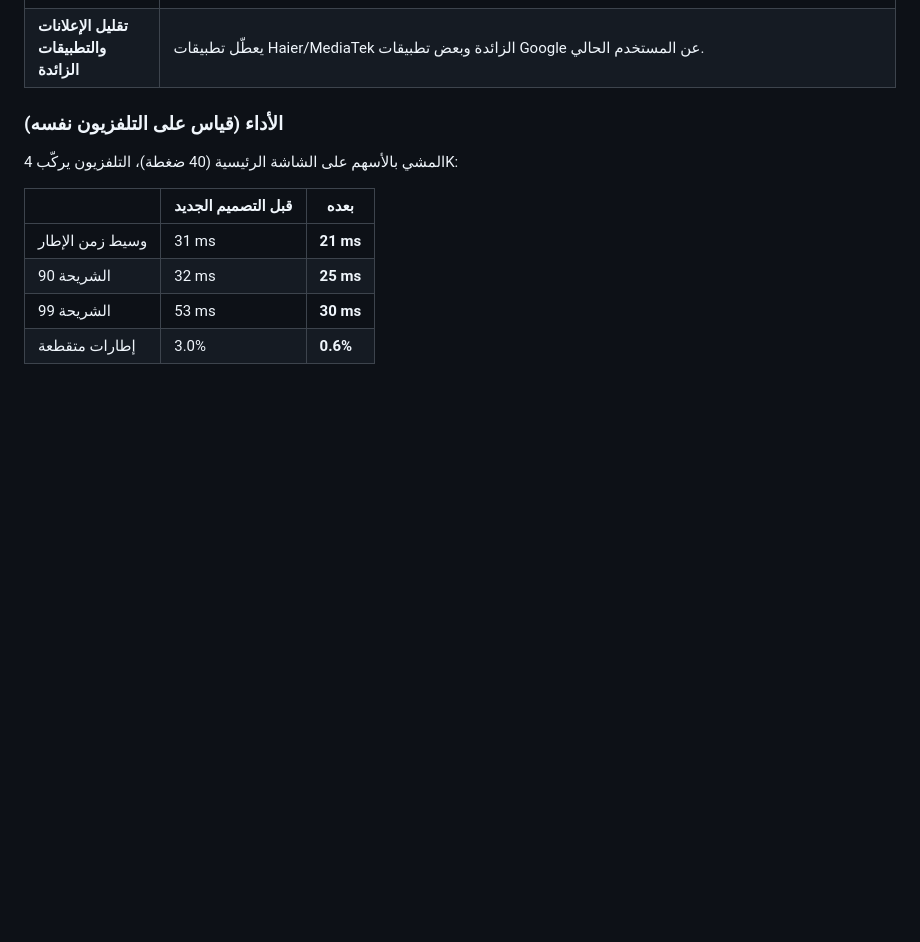
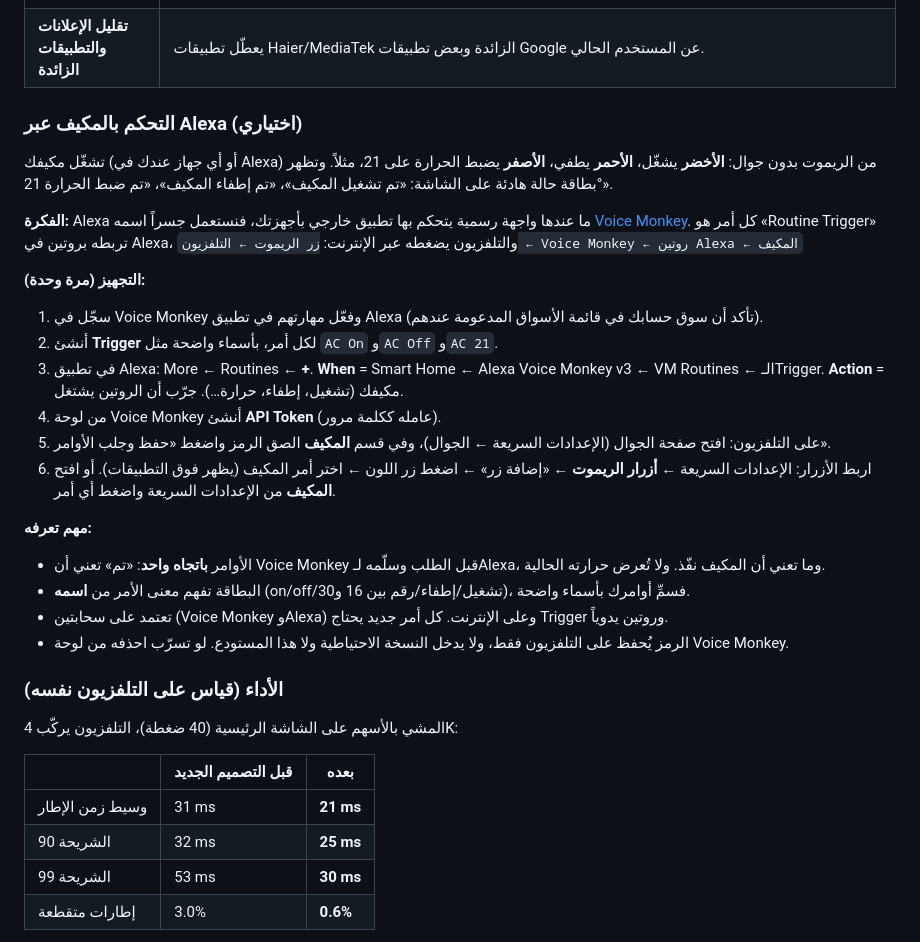
Before and after one commit to ibrahim2100/smart-tv-mods, a Markdown page: google-tv/README.md, the part around one of its changes. Rendered like a GitHub page; blank space fills up the shorter version.

Commit message:
Docs: full "AC control through Alexa" guide (AR/EN) in google-tv/README and a visible section in the root README
Co-Authored-By: Claude Sonnet 5.5 <noreply@anthropic.com>

```diff
--- a/google-tv/README.md
+++ b/google-tv/README.md
@@ -52,6 +52,26 @@
 | **تنظيف الذاكرة** | يدوي أو تلقائي قبل فتح تطبيق لو الرام الحرة أقل من 300 ميجا (يغلق الخلفية فقط). |
 | **ثبات** | شاشة طوارئ لو انهار اللانشر 3 مرات خلال دقيقتين، ونسخة احتياطية يومية اختيارية للترتيب والأسماء والأزرار المخصصة، وخدمة الإتاحة تعيد تفعيل نفسها لو أطفأها النظام. |
 | **تقليل الإعلانات والتطبيقات الزائدة** | يعطّل تطبيقات Haier/MediaTek الزائدة وبعض تطبيقات Google عن المستخدم الحالي. |
+
+### التحكم بالمكيف عبر Alexa (اختياري)
+تشغّل مكيفك (أو أي جهاز عندك في Alexa) من الريموت بدون جوال: **الأخضر** يشغّل، **الأحمر** يطفي، **الأصفر** يضبط الحرارة على 21، مثلاً. وتظهر بطاقة حالة هادئة على الشاشة: «تم تشغيل المكيف»، «تم إطفاء المكيف»، «تم ضبط الحرارة 21°».
+
+**الفكرة:** Alexa ما عندها واجهة رسمية يتحكم بها تطبيق خارجي بأجهزتك، فنستعمل جسراً اسمه [Voice Monkey](https://voicemonkey.io). كل أمر هو «Routine Trigger» تربطه بروتين في Alexa، والتلفزيون يضغطه عبر الإنترنت:
+`زر الريموت ← التلفزيون ← Voice Monkey ← روتين Alexa ← المكيف`
+
+**التجهيز (مرة وحدة):**
+1. سجّل في Voice Monkey وفعّل مهارتهم في تطبيق Alexa (تأكد أن سوق حسابك في قائمة الأسواق المدعومة عندهم).
+2. أنشئ **Trigger** لكل أمر، بأسماء واضحة مثل `AC On` و`AC Off` و`AC 21`.
+3. في تطبيق Alexa: More ← Routines ← **+**. **When** = Smart Home ← Alexa Voice Monkey v3 ← VM Routines ← الـTrigger. **Action** = مكيفك (تشغيل، إطفاء، حرارة…). جرّب أن الروتين يشتغل.
+4. من لوحة Voice Monkey أنشئ **API Token** (عامله ككلمة مرور).
+5. على التلفزيون: افتح صفحة الجوال (الإعدادات السريعة ← الجوال)، وفي قسم **المكيف** الصق الرمز واضغط «حفظ وجلب الأوامر».
+6. اربط الأزرار: الإعدادات السريعة ← **أزرار الريموت** ← «إضافة زر» ← اضغط زر اللون ← اختر أمر المكيف (يظهر فوق التطبيقات). أو افتح **المكيف** من الإعدادات السريعة واضغط أي أمر.
+
+**مهم تعرفه:**
+- الأوامر **باتجاه واحد**: «تم» تعني أن Voice Monkey قبل الطلب وسلّمه لـAlexa، وما تعني أن المكيف نفّذ. ولا تُعرض حرارته الحالية.
+- البطاقة تفهم معنى الأمر من **اسمه** (on/off/تشغيل/إطفاء/رقم بين 16 و30)، فسمِّ أوامرك بأسماء واضحة.
+- تعتمد على سحابتين (Voice Monkey وAlexa) وعلى الإنترنت. كل أمر جديد يحتاج Trigger وروتين يدوياً.
+- الرمز يُحفظ على التلفزيون فقط، ولا يدخل النسخة الاحتياطية ولا هذا المستودع. لو تسرّب احذفه من لوحة Voice Monkey.
 
 ### الأداء (قياس على التلفزيون نفسه)
 المشي بالأسهم على الشاشة الرئيسية (40 ضغطة)، التلفزيون يركّب 4K:
```
Also changed, not shown: other parts of google-tv/README.md (+20 -0 lines), README.md (+6 -0 lines).
